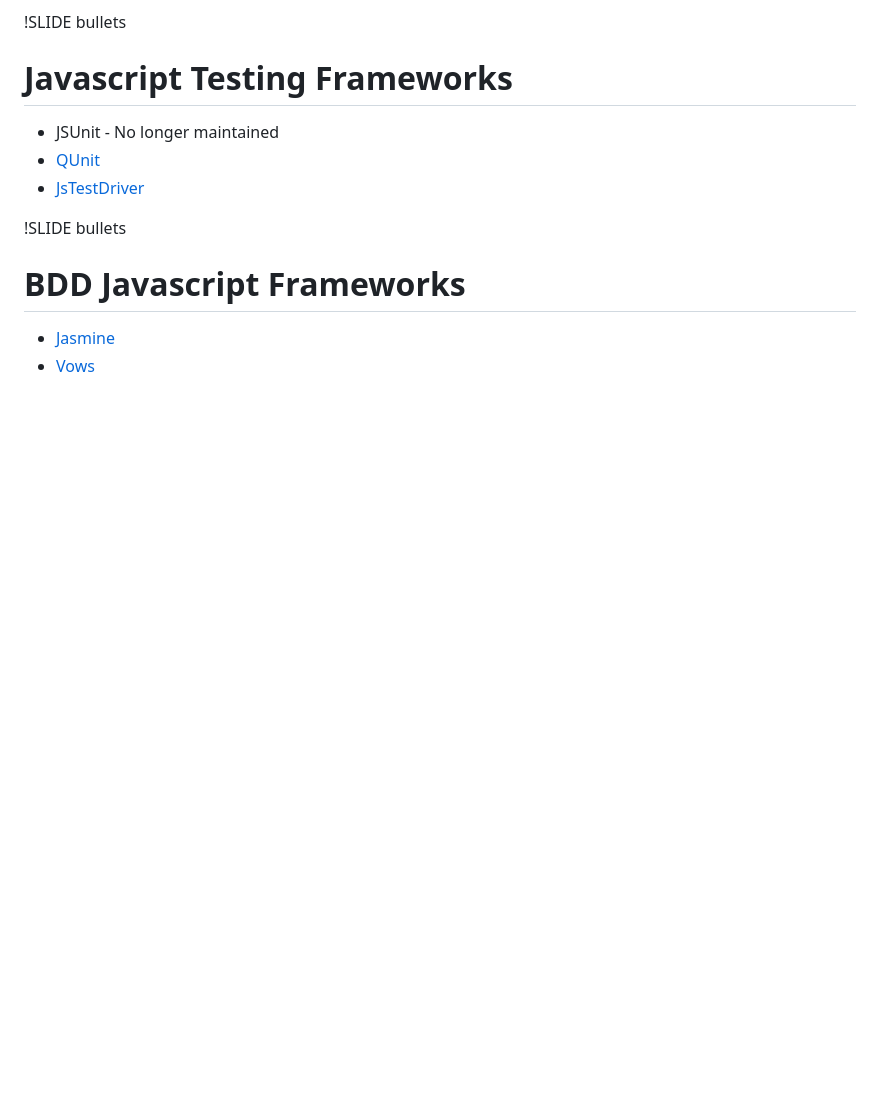
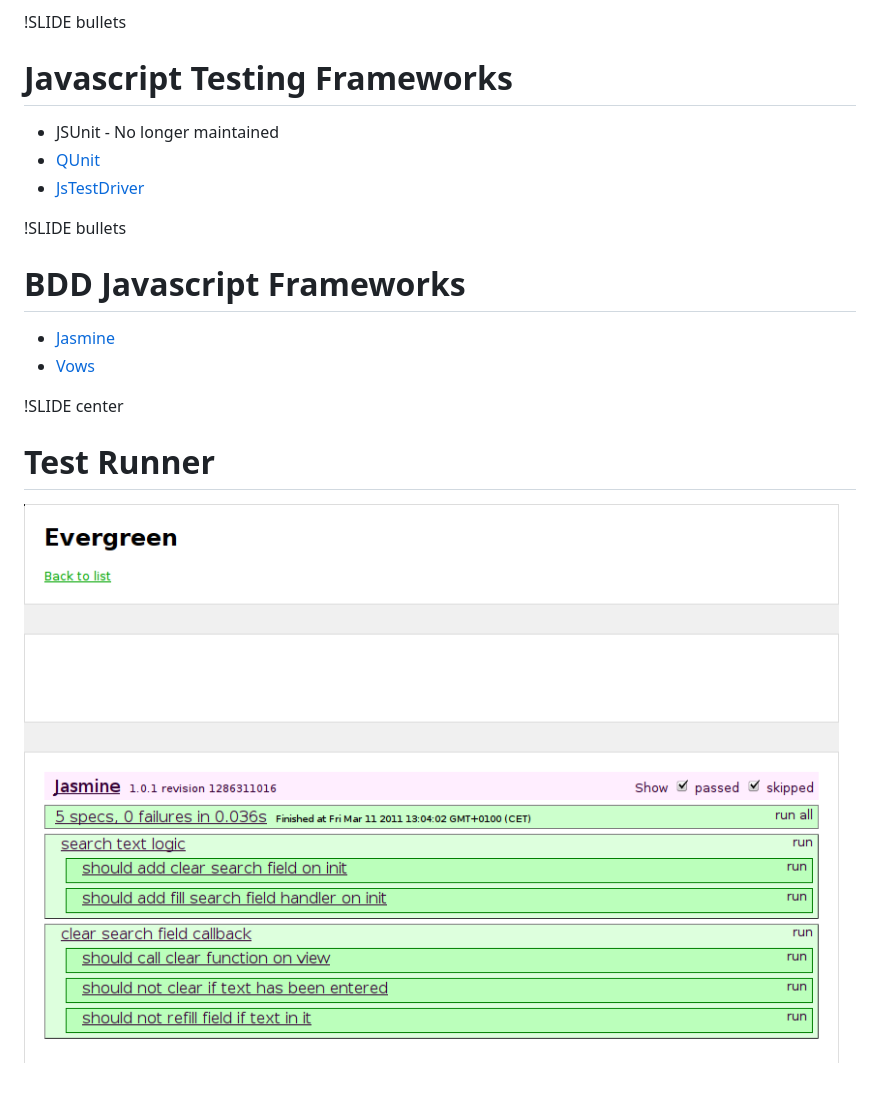
Before and after one commit to mahnve/bdd_js, a Markdown page: background/01_background.md, the part around the change. Drawn GitHub-style; pictures changed too: background/evergreen.png (added); blank space fills up the shorter version.

Commit message:
testrunner screenshot

```diff
--- a/background/01_background.md
+++ b/background/01_background.md
@@ -59,3 +59,8 @@
 
 * [Jasmine](http://pivotal.github.com/jasmine/)
 * [Vows](http://vowsjs.org/)
+
+!SLIDE center
+# Test Runner
+
+![Evergreen testrunner](evergreen.png)
```
Also changed, not shown: differences_test_bdd/01_differences_test_bdd.md (line endings or trailing spaces).
